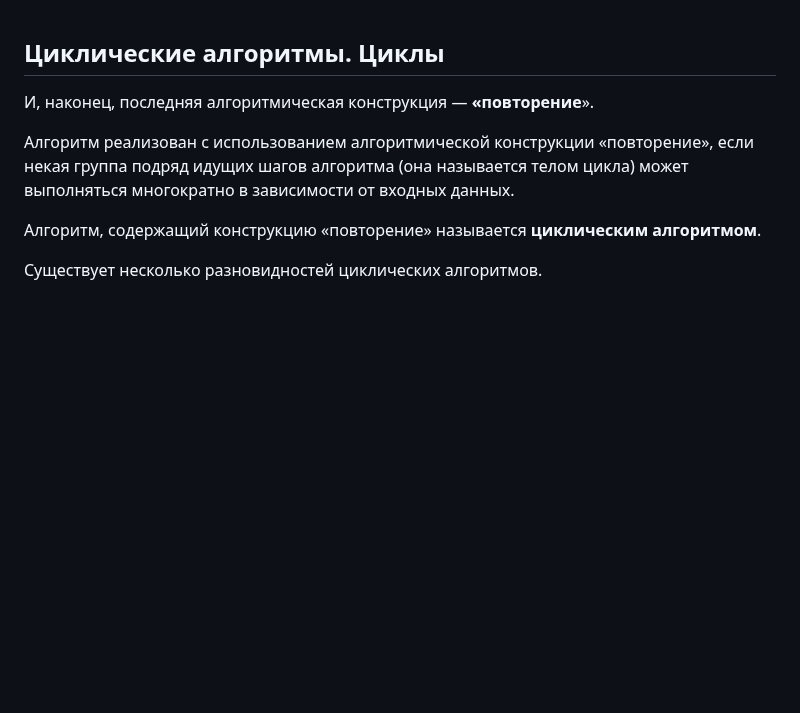
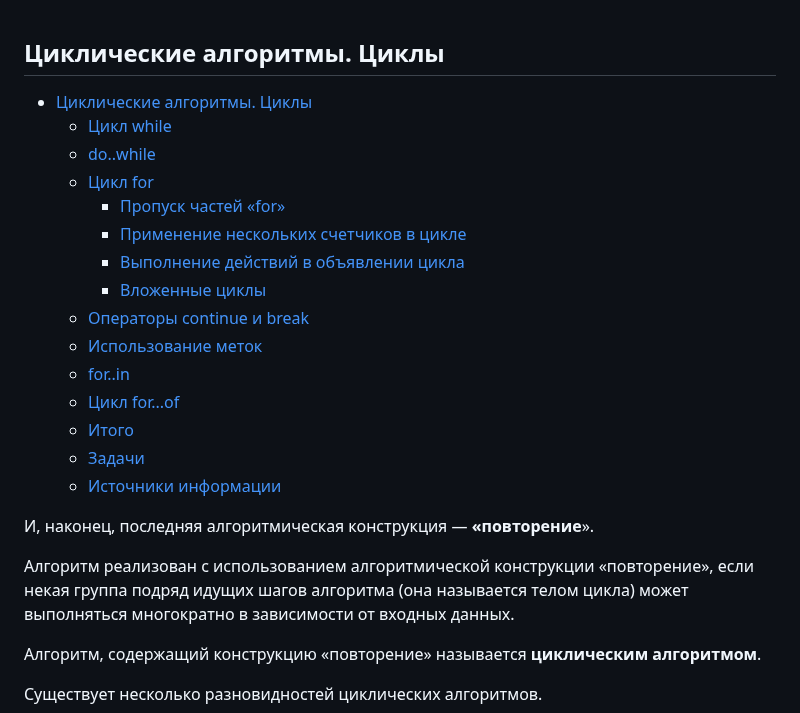
Before and after one commit to edu-top/68c8f22a63e4ad8e0adf4605, a Markdown page: wiki/03_loops.md, the part around the change. Rendered like a GitHub page; blank space fills up the shorter version.

Commit message:
docs: add toc

```diff
--- a/wiki/03_loops.md
+++ b/wiki/03_loops.md
@@ -1,4 +1,20 @@
 ## Циклические алгоритмы. Циклы
+
+- [Циклические алгоритмы. Циклы](#циклические-алгоритмы-циклы)
+  - [Цикл while](#цикл-while)
+  - [do..while](#dowhile)
+  - [Цикл for](#цикл-for)
+    - [Пропуск частей «for»](#пропуск-частей-for)
+    - [Применение нескольких счетчиков в цикле](#применение-нескольких-счетчиков-в-цикле)
+    - [Выполнение действий в объявлении цикла](#выполнение-действий-в-объявлении-цикла)
+    - [Вложенные циклы](#вложенные-циклы)
+  - [Операторы continue и break](#операторы-continue-и-break)
+  - [Использование меток](#использование-меток)
+  - [for..in](#forin)
+  - [Цикл for...of](#цикл-forof)
+  - [Итого](#итого)
+  - [Задачи](#задачи)
+  - [Источники информации](#источники-информации)
 
 И, наконец, последняя алгоритмическая конструкция — **«повторение**».
 
```
